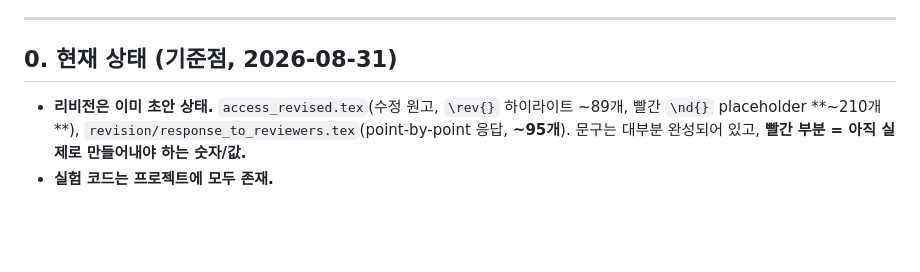
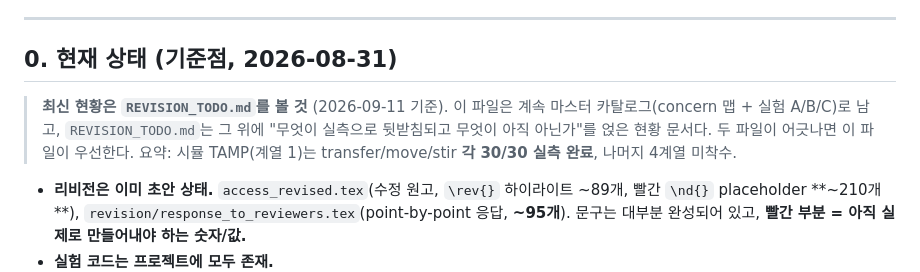
Before and after one commit to chohh7391/sdl_project, a Markdown page: PLAN.md, the part around the change. GitHub-like rendering; blank space fills up the shorter version.

```diff
--- a/PLAN.md
+++ b/PLAN.md
@@ -14,6 +14,12 @@ concern을 닫지 못하면 reject (binary review).
 ---
 
 ## 0. 현재 상태 (기준점, 2026-08-31)
+
+> **최신 현황은 `REVISION_TODO.md`를 볼 것** (2026-09-11 기준). 이 파일은 계속 마스터
+> 카탈로그(concern 맵 + 실험 A/B/C)로 남고, `REVISION_TODO.md`는 그 위에 "무엇이 실측으로
+> 뒷받침되고 무엇이 아직 아닌가"를 얹은 현황 문서다. 두 파일이 어긋나면 이 파일이 우선한다.
+> 요약: 시뮬 TAMP(계열 1)는 transfer/move/stir **각 30/30 실측 완료**, 나머지 4계열 미착수.
+
 
 - **리비전은 이미 초안 상태.** `access_revised.tex`(수정 원고, `\rev{}` 하이라이트 ~89개,
   빨간 `\nd{}` placeholder **~210개**), `revision/response_to_reviewers.tex`(point-by-point
```
Also changed, not shown: REVISION_TODO.md (added, +126 -0 lines).
